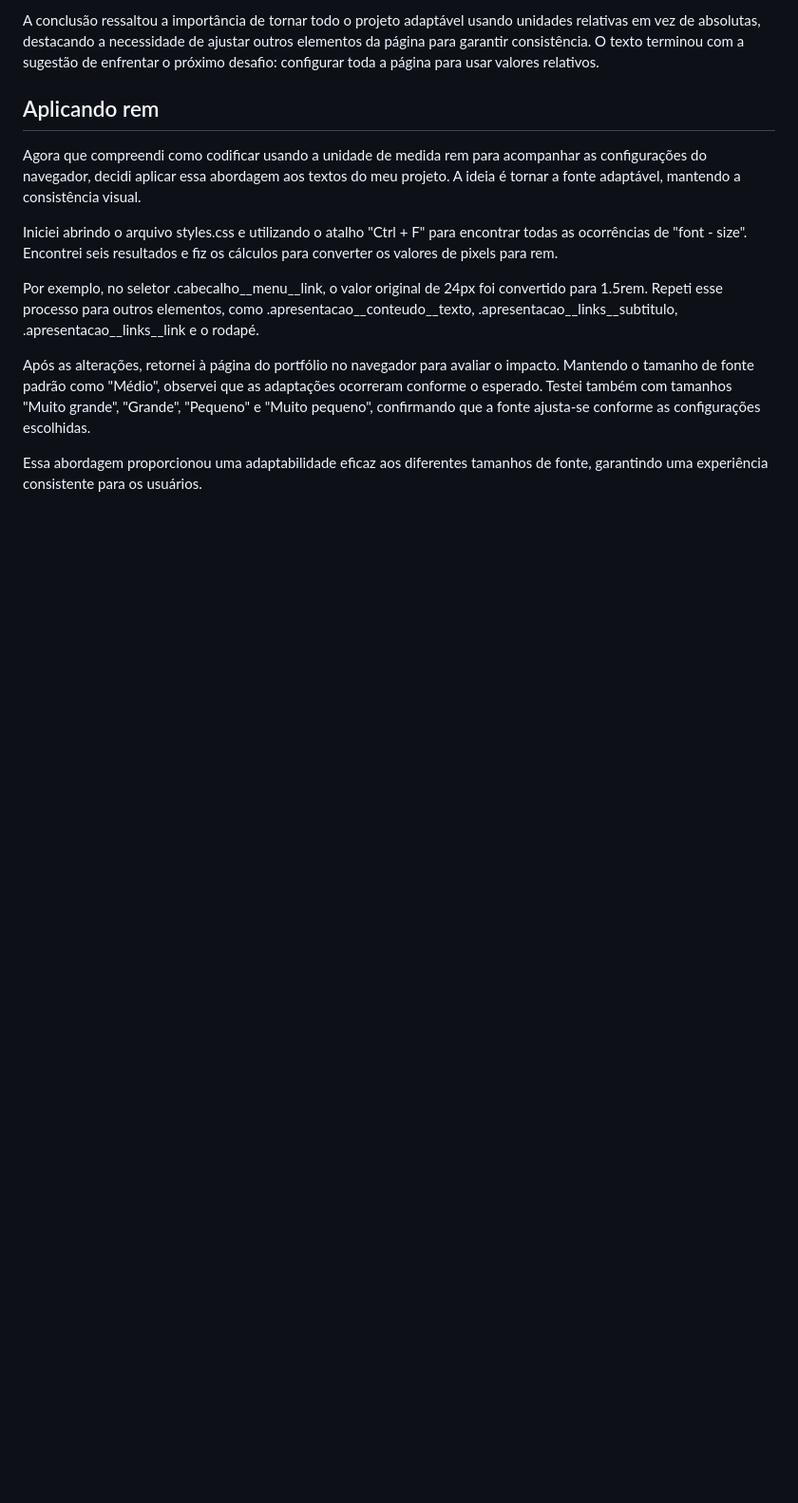
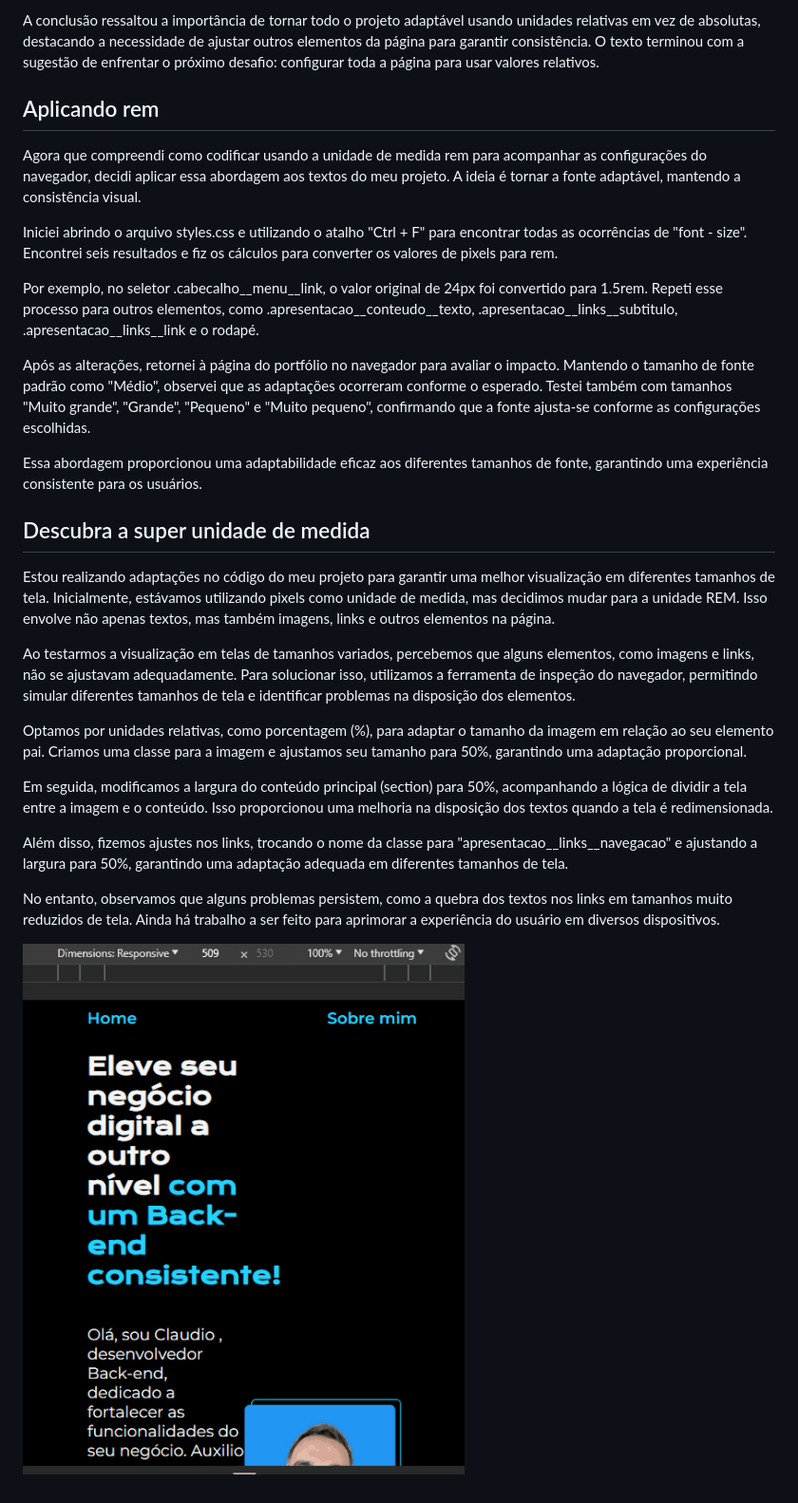
Before and after one commit to ClaudioMendonca-Eng/Alura-Oracle-HTMLeCSS, a Markdown page: README.md, the part around the change printed below. Shown: that part at 95% size. GitHub-like rendering; pictures changed too: img/tela23.gif (added); blank space fills up the shorter version.

Commit message:
Descubra a super unidade de medida

```diff
--- a/README.md
+++ b/README.md
@@ -642,3 +643,19 @@ Por exemplo, no seletor .cabecalho__menu__link, o valor original de 24px foi con
 Após as alterações, retornei à página do portfólio no navegador para avaliar o impacto. Mantendo o tamanho de fonte padrão como "Médio", observei que as adaptações ocorreram conforme o esperado. Testei também com tamanhos "Muito grande", "Grande", "Pequeno" e "Muito pequeno", confirmando que a fonte ajusta-se conforme as configurações escolhidas.
 
 Essa abordagem proporcionou uma adaptabilidade eficaz aos diferentes tamanhos de fonte, garantindo uma experiência consistente para os usuários.
+
+## <a name="descubrasuperunidademedida"> Descubra a super unidade de medida </a>
+
+Estou realizando adaptações no código do meu projeto para garantir uma melhor visualização em diferentes tamanhos de tela. Inicialmente, estávamos utilizando pixels como unidade de medida, mas decidimos mudar para a unidade REM. Isso envolve não apenas textos, mas também imagens, links e outros elementos na página.
+
+Ao testarmos a visualização em telas de tamanhos variados, percebemos que alguns elementos, como imagens e links, não se ajustavam adequadamente. Para solucionar isso, utilizamos a ferramenta de inspeção do navegador, permitindo simular diferentes tamanhos de tela e identificar problemas na disposição dos elementos.
+
+Optamos por unidades relativas, como porcentagem (%), para adaptar o tamanho da imagem em relação ao seu elemento pai. Criamos uma classe para a imagem e ajustamos seu tamanho para 50%, garantindo uma adaptação proporcional.
+
+Em seguida, modificamos a largura do conteúdo principal (section) para 50%, acompanhando a lógica de dividir a tela entre a imagem e o conteúdo. Isso proporcionou uma melhoria na disposição dos textos quando a tela é redimensionada.
+
+Além disso, fizemos ajustes nos links, trocando o nome da classe para "apresentacao__links__navegacao" e ajustando a largura para 50%, garantindo uma adaptação adequada em diferentes tamanhos de tela.
+
+No entanto, observamos que alguns problemas persistem, como a quebra dos textos nos links em tamanhos muito reduzidos de tela. Ainda há trabalho a ser feito para aprimorar a experiência do usuário em diversos dispositivos.
+
+![](img/tela23.gif)
```
Also changed, not shown: other parts of README.md (+4 -3 lines), 2 other files.
